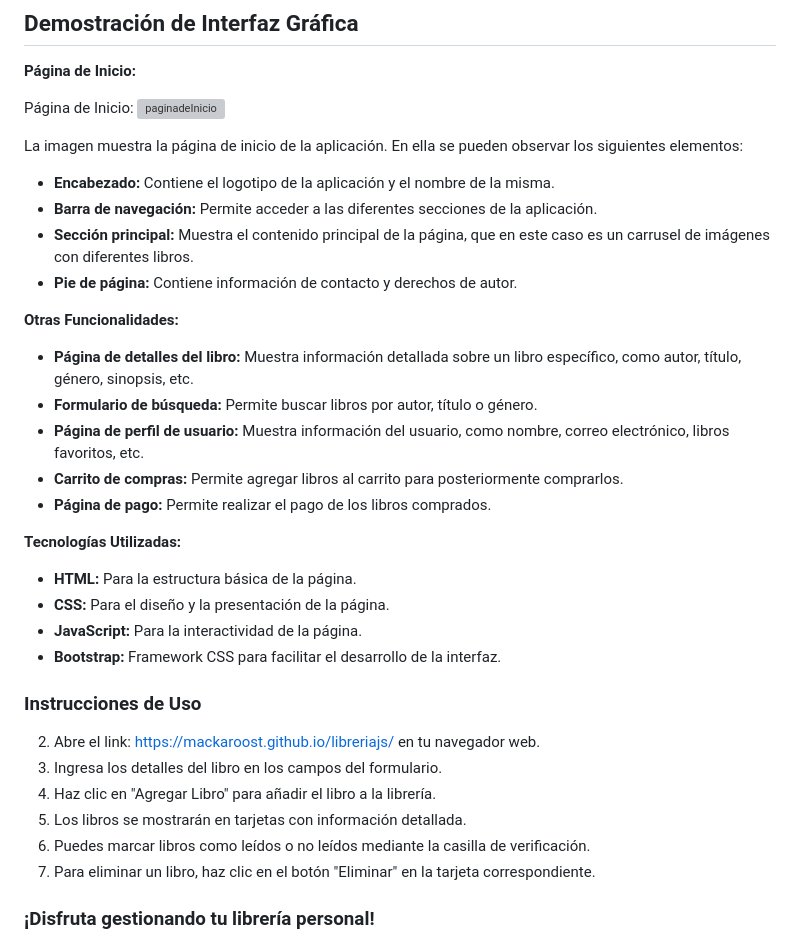
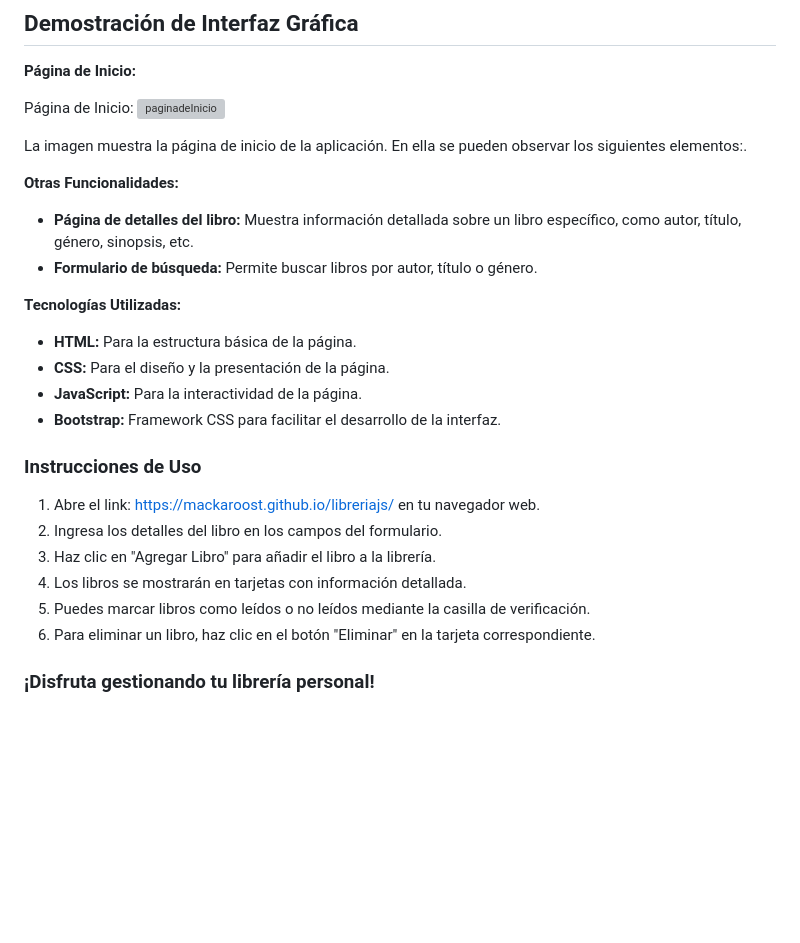
Before and after one commit to Mackaroost/libreriajs, a Markdown page: README.md, the part around the change. Rendered like a GitHub page; blank space fills up the shorter version; grey boxes are pictures that could not be loaded.

```diff
--- a/README.md
+++ b/README.md
@@ -37,20 +37,12 @@ La manipulación del DOM se realiza principalmente en la función `pintarBookHtm
 
 Página de Inicio: ![paginadeInicio](https://github.com/Mackaroost/libreriajs/assets/101475126/743f92e7-cee9-4878-8f9e-fe6669ae9f12)
 
-La imagen muestra la página de inicio de la aplicación. En ella se pueden observar los siguientes elementos:
-
--   **Encabezado:** Contiene el logotipo de la aplicación y el nombre de la misma.
--   **Barra de navegación:** Permite acceder a las diferentes secciones de la aplicación.
--   **Sección principal:** Muestra el contenido principal de la página, que en este caso es un carrusel de imágenes con diferentes libros.
--   **Pie de página:** Contiene información de contacto y derechos de autor.
+La imagen muestra la página de inicio de la aplicación. En ella se pueden observar los siguientes elementos:.
 
 **Otras Funcionalidades:**
 
 -   **Página de detalles del libro:** Muestra información detallada sobre un libro específico, como autor, título, género, sinopsis, etc.
 -   **Formulario de búsqueda:** Permite buscar libros por autor, título o género.
--   **Página de perfil de usuario:** Muestra información del usuario, como nombre, correo electrónico, libros favoritos, etc.
--   **Carrito de compras:** Permite agregar libros al carrito para posteriormente comprarlos.
--   **Página de pago:** Permite realizar el pago de los libros comprados.
 
 **Tecnologías Utilizadas:**
 
@@ -61,12 +53,12 @@ La imagen muestra la página de inicio de la aplicación. En ella se pueden obse
 
 ### Instrucciones de Uso
 
-2.  Abre el link: https://mackaroost.github.io/libreriajs/ en tu navegador web.
-4.  Ingresa los detalles del libro en los campos del formulario.
-6.  Haz clic en "Agregar Libro" para añadir el libro a la librería.
-8.  Los libros se mostrarán en tarjetas con información detallada.
-10.  Puedes marcar libros como leídos o no leídos mediante la casilla de verificación.
-12.  Para eliminar un libro, haz clic en el botón "Eliminar" en la tarjeta correspondiente.
+1.  Abre el link: https://mackaroost.github.io/libreriajs/ en tu navegador web.
+2.  Ingresa los detalles del libro en los campos del formulario.
+3.  Haz clic en "Agregar Libro" para añadir el libro a la librería.
+4.  Los libros se mostrarán en tarjetas con información detallada.
+5.  Puedes marcar libros como leídos o no leídos mediante la casilla de verificación.
+6.  Para eliminar un libro, haz clic en el botón "Eliminar" en la tarjeta correspondiente.
 
 ### ¡Disfruta gestionando tu librería personal!
 
```
